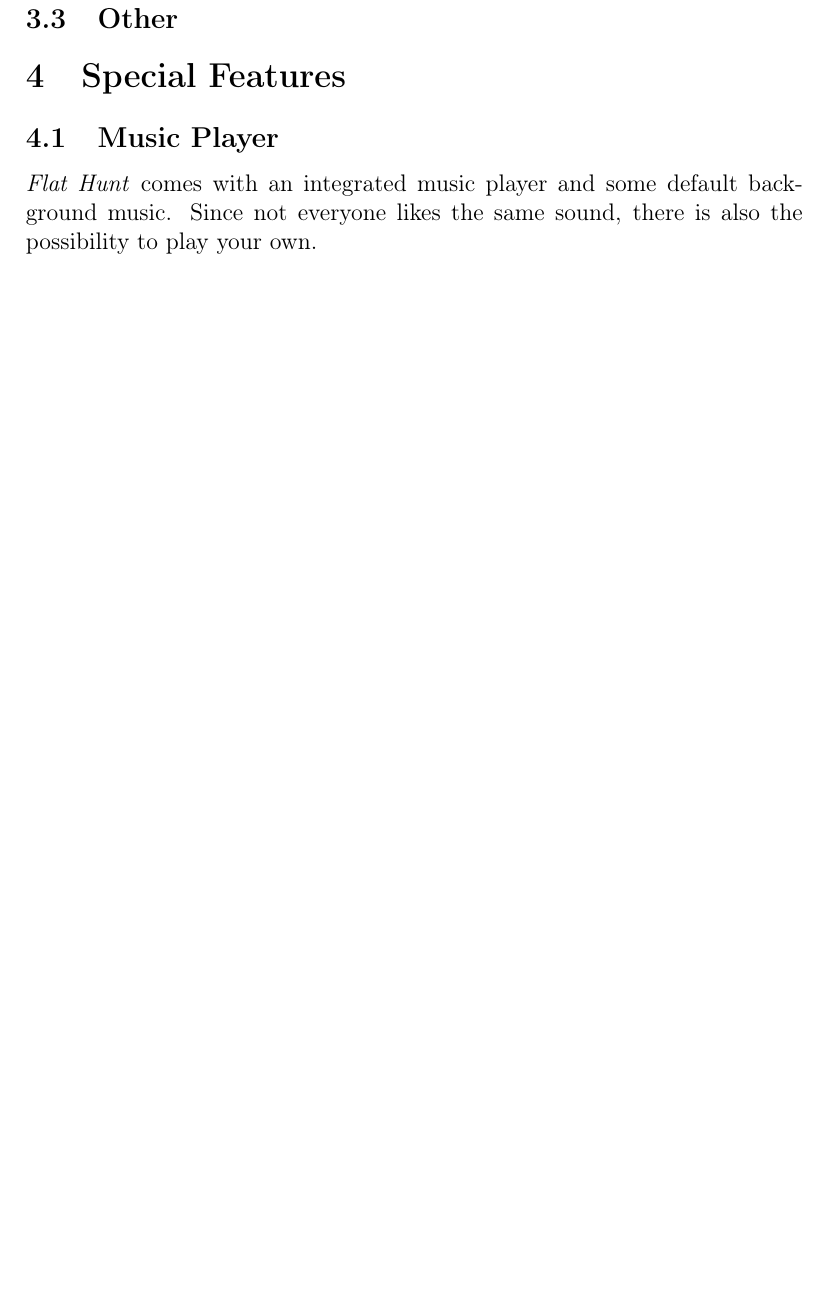
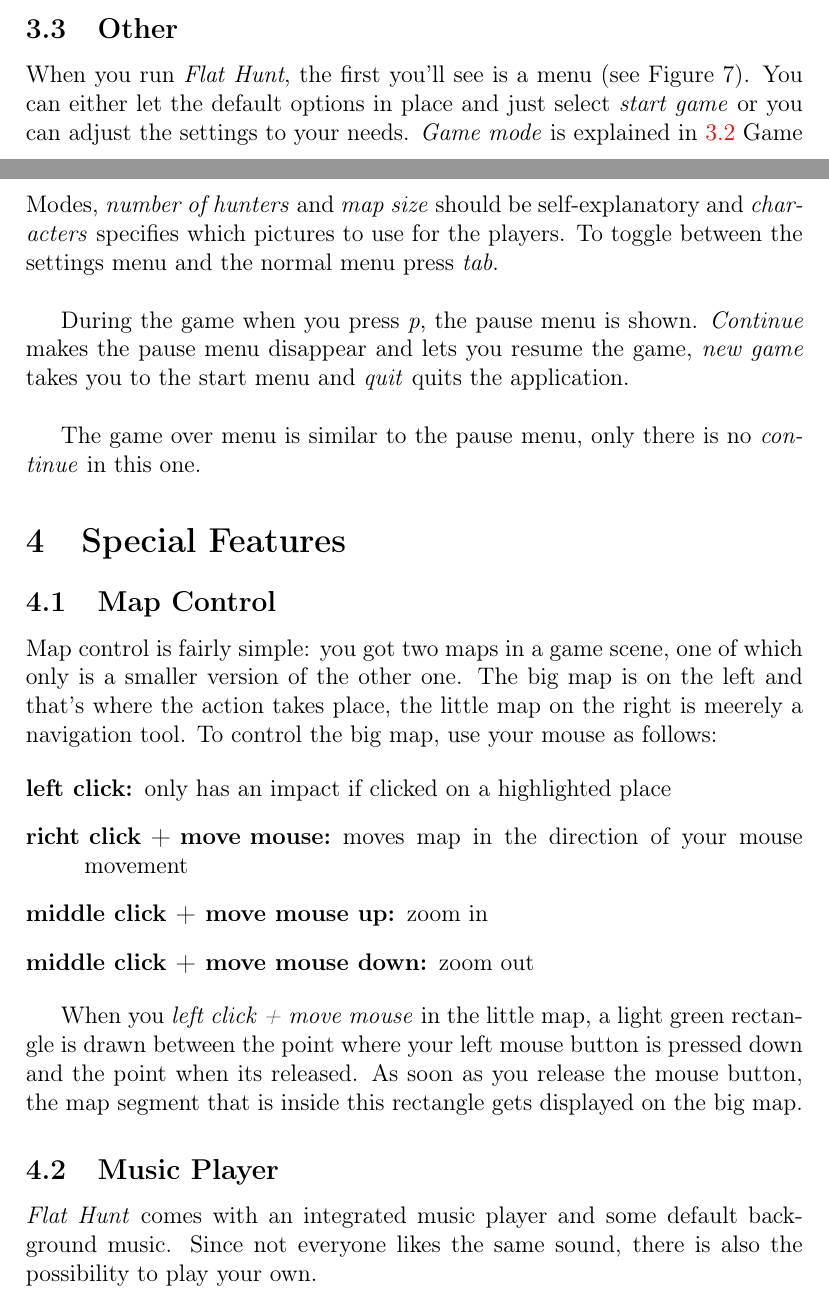
Before and after one commit to EiffelSoftware/traffic, a LaTeX problem sheet (example/flat_hunt/doc/user_guide/tex/user_guide.tex, which reads example/flat_hunt/doc/user_guide/tex/gameplay.tex, example/flat_hunt/doc/user_guide/tex/special_features.tex): part of page 6 of 7 before the commit and two parts of pages 5 and 6 of 7 after it, the two joined at a grey line, cut so that both start at the same text, the shorter picture padded with empty space. Compiled offline with pdfLaTeX.

Commit message:
almost completed user guide (only figures are missing)

```diff
--- a/example/flat_hunt/doc/user_guide/tex/gameplay.tex
+++ b/example/flat_hunt/doc/user_guide/tex/gameplay.tex
@@ -43,3 +43,8 @@
   \end{description}
 
   \subsection{Other}
+  When you run \emph{Flat Hunt}, the first you'll see is a menu (see Figure 7). You can either let the default options in place and just select \emph{start game} or you can adjust the settings to your needs. \emph{Game mode} is explained in \ref{game_modes} Game Modes, \emph{number of hunters} and \emph{map size} should be self-explanatory and \emph{characters} specifies which pictures to use for the players. To toggle between the settings menu and the normal menu press \emph{tab}.\\
+
+  During the game when you press \emph{p}, the pause menu is shown. \emph{Continue} makes the pause menu disappear and lets you resume the game, \emph{new game} takes you to the start menu and \emph{quit} quits the application.\\
+
+  The game over menu is similar to the pause menu, only there is no \emph{continue} in this one.
--- a/example/flat_hunt/doc/user_guide/tex/special_features.tex
+++ b/example/flat_hunt/doc/user_guide/tex/special_features.tex
@@ -1,3 +1,15 @@
+\subsection{Map Control}
+Map control is fairly simple: you got two maps in a game scene, one of which only is a smaller version of the other one. The big map is on the left and that's where the action takes place, the little map on the right is meerely a navigation tool. To control the big map, use your mouse as follows:
+
+  \begin{description}
+    \item[left click:] only has an impact if clicked on a highlighted place
+    \item[richt click + move mouse:] moves map in the direction of your mouse movement
+    \item[middle click + move mouse up:] zoom in
+    \item[middle click + move mouse down:] zoom out
+  \end{description}
+
+  When you \emph{left click + move mouse} in the little map, a light green rectangle is drawn between the point where your left mouse button is pressed down and the point when its released. As soon as you release the mouse button, the map segment that is inside this rectangle gets displayed on the big map.
+
 \subsection{Music Player}
 \emph{Flat Hunt} comes with an integrated music player and some default background music. Since not everyone likes the same sound, there is also the possibility to play your own.\\
 Just put your \texttt{.ogg}-files in the directory \texttt{\$\{FLAT\_HUNT\}/resources/sound} before you start the Flat Hunt application. Flat Hunt will then automatically load all the \texttt{.ogg}-files from this directory and play them in alphabetical order (unless you enable shuffle, obviously). Music player control: see \ref{shortcuts} Keyboard Shortcuts.
```
Also changed, not shown: example/flat_hunt/doc/user_guide/tex/the_story.tex (+1 -1 lines), example/flat_hunt/doc/user_guide/tex/gameplay.tex (10 more changed lines), 4 other files.
